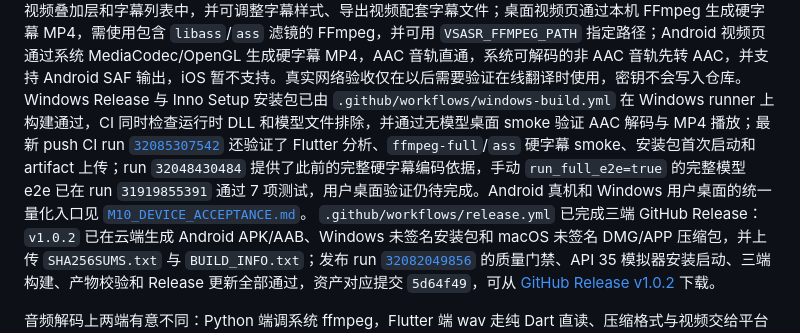
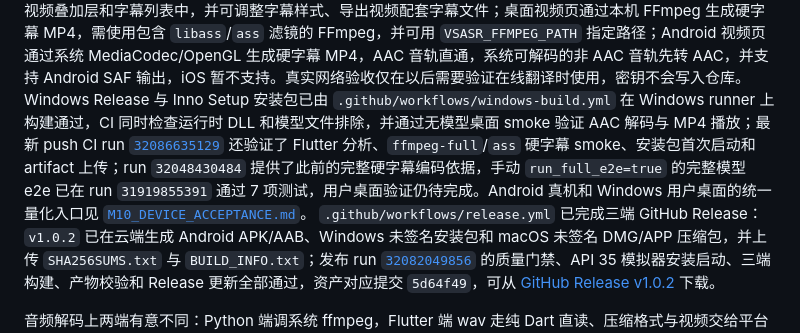
Before and after one commit to 2653533859/VoiceSmallASR, a Markdown page: README.md, the part around the change. GitHub-like rendering.

Commit message:
docs: record translation acceptance CI

```diff
--- a/README.md
+++ b/README.md
@@ -260,7 +260,7 @@ macOS 端已端到端验收：同一个 `yue.wav`，Flutter 端与 Python 端输
 macOS 无签名包可以完成个人使用所需的编译与打包；如果 `flutter_secure_storage` 因 Keychain Sharing 不可用，应用会把 API Key 仅保存在当前会话内，退出后需要重新输入，不写入普通配置或明文文件。
 Android 硬字幕编解码器矩阵已在 API 35 ARM64 模拟器通过 H.264+AAC、H.264+MP3、VP9+Opus、HEVC+AAC、AV1+AAC 和 VP8+Vorbis 输入；可复用的多输入命令与范围限制见 [`M13_CODEC_ACCEPTANCE.md`](M13_CODEC_ACCEPTANCE.md)，真机和厂商 Codec 仍需实测。
 第三方 API provider 和应用内翻译流程已接入，但个人使用可不配置 API Key；设置页支持翻译术语表（每行 `原词=译词`）和服务商预设，预设保存 endpoint、模型、目标语言和术语表组合但不保存 API Key；术语表会应用到文件、实时、视频和批量翻译，变化会隔离批量缓存；实时字幕页可打开“实时翻译”，首次使用前会提示字幕将发送到第三方服务，同一场录音会复用 provider，停止时不会逐条等待已排队请求，失败字幕可单条重试；视频播放页可点击“翻译字幕”，译文会显示在视频叠加层和字幕列表中，并可调整字幕样式、导出视频配套字幕文件；桌面视频页通过本机 FFmpeg 生成硬字幕 MP4，需使用包含 `libass`/`ass` 滤镜的 FFmpeg，并可用 `VSASR_FFMPEG_PATH` 指定路径；Android 视频页通过系统 MediaCodec/OpenGL 生成硬字幕 MP4，AAC 音轨直通，系统可解码的非 AAC 音轨先转 AAC，并支持 Android SAF 输出，iOS 暂不支持。真实网络验收仅在以后需要验证在线翻译时使用，密钥不会写入仓库。
-Windows Release 与 Inno Setup 安装包已由 `.github/workflows/windows-build.yml` 在 Windows runner 上构建通过，CI 同时检查运行时 DLL 和模型文件排除，并通过无模型桌面 smoke 验证 AAC 解码与 MP4 播放；最新 push CI run [`32085307542`](https://github.com/2653533859/VoiceSmallASR/actions/runs/32085307542) 还验证了 Flutter 分析、`ffmpeg-full`/`ass` 硬字幕 smoke、安装包首次启动和 artifact 上传；run `32048430484` 提供了此前的完整硬字幕编码依据，手动 `run_full_e2e=true` 的完整模型 e2e 已在 run `31919855391` 通过 7 项测试，用户桌面验证仍待完成。Android 真机和 Windows 用户桌面的统一量化入口见 [`M10_DEVICE_ACCEPTANCE.md`](M10_DEVICE_ACCEPTANCE.md)。
+Windows Release 与 Inno Setup 安装包已由 `.github/workflows/windows-build.yml` 在 Windows runner 上构建通过，CI 同时检查运行时 DLL 和模型文件排除，并通过无模型桌面 smoke 验证 AAC 解码与 MP4 播放；最新 push CI run [`32086635129`](https://github.com/2653533859/VoiceSmallASR/actions/runs/32086635129) 还验证了 Flutter 分析、`ffmpeg-full`/`ass` 硬字幕 smoke、安装包首次启动和 artifact 上传；run `32048430484` 提供了此前的完整硬字幕编码依据，手动 `run_full_e2e=true` 的完整模型 e2e 已在 run `31919855391` 通过 7 项测试，用户桌面验证仍待完成。Android 真机和 Windows 用户桌面的统一量化入口见 [`M10_DEVICE_ACCEPTANCE.md`](M10_DEVICE_ACCEPTANCE.md)。
 `.github/workflows/release.yml` 已完成三端 GitHub Release：`v1.0.2` 已在云端生成 Android APK/AAB、Windows 未签名安装包和 macOS 未签名 DMG/APP 压缩包，并上传 `SHA256SUMS.txt` 与 `BUILD_INFO.txt`；发布 run [`32082049856`](https://github.com/2653533859/VoiceSmallASR/actions/runs/32082049856) 的质量门禁、API 35 模拟器安装启动、三端构建、产物校验和 Release 更新全部通过，资产对应提交 `5d64f49`，可从 [GitHub Release v1.0.2](https://github.com/2653533859/VoiceSmallASR/releases/tag/v1.0.2) 下载。
 
 音频解码上两端有意不同：Python 端调系统 ffmpeg，Flutter 端 wav 走纯 Dart 直读、压缩格式与视频交给平台原生解码（macOS 用 AVFoundation，Android 用 MediaCodec，Windows 用 Media Foundation）——`ffmpeg_kit_flutter` 已弃养且从不支持 Windows。macOS 那份已编译并端到端跑通；Android 的 Kotlin 已在 API 35 ARM64 模拟器端到端验证但尚未真机运行，Windows 的 C++ 已在 MSVC CI 编译并通过桌面 smoke 与完整模型 e2e，但用户桌面运行仍未验证。
```
Also changed, not shown: MEMRORY.md (+1 -1 lines), NEXT_DEVELOPMENT_PLAN.md (+1 -1 lines).
